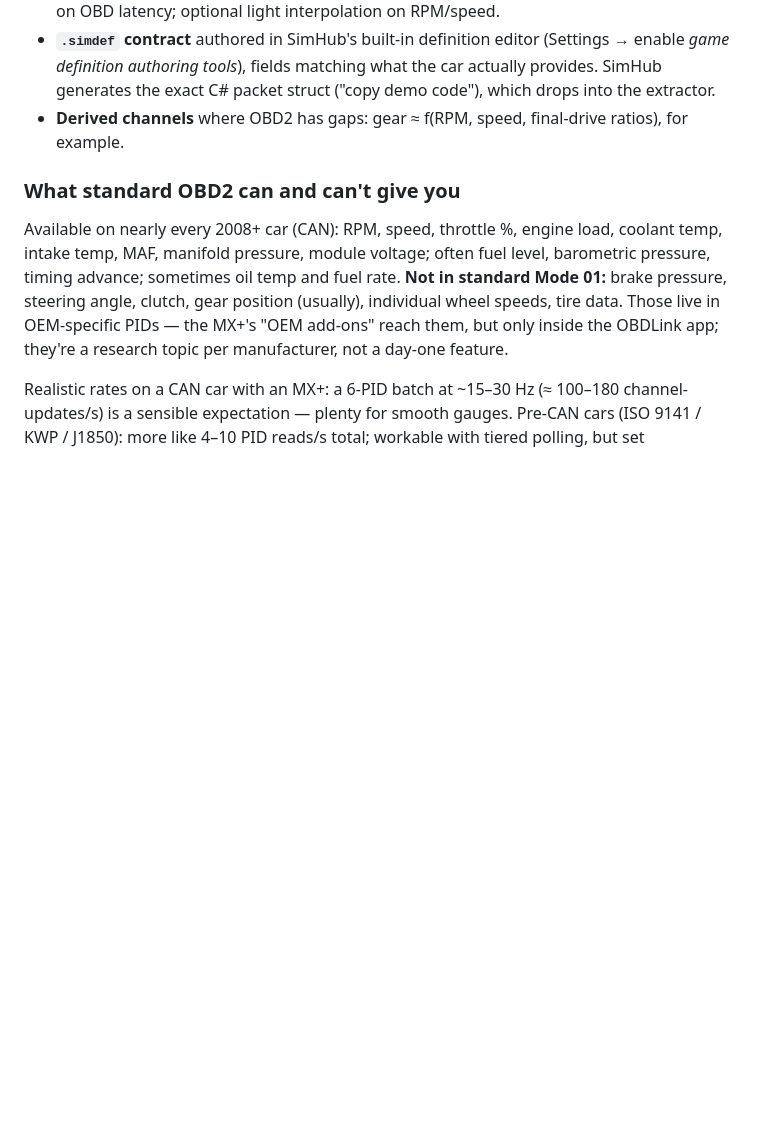
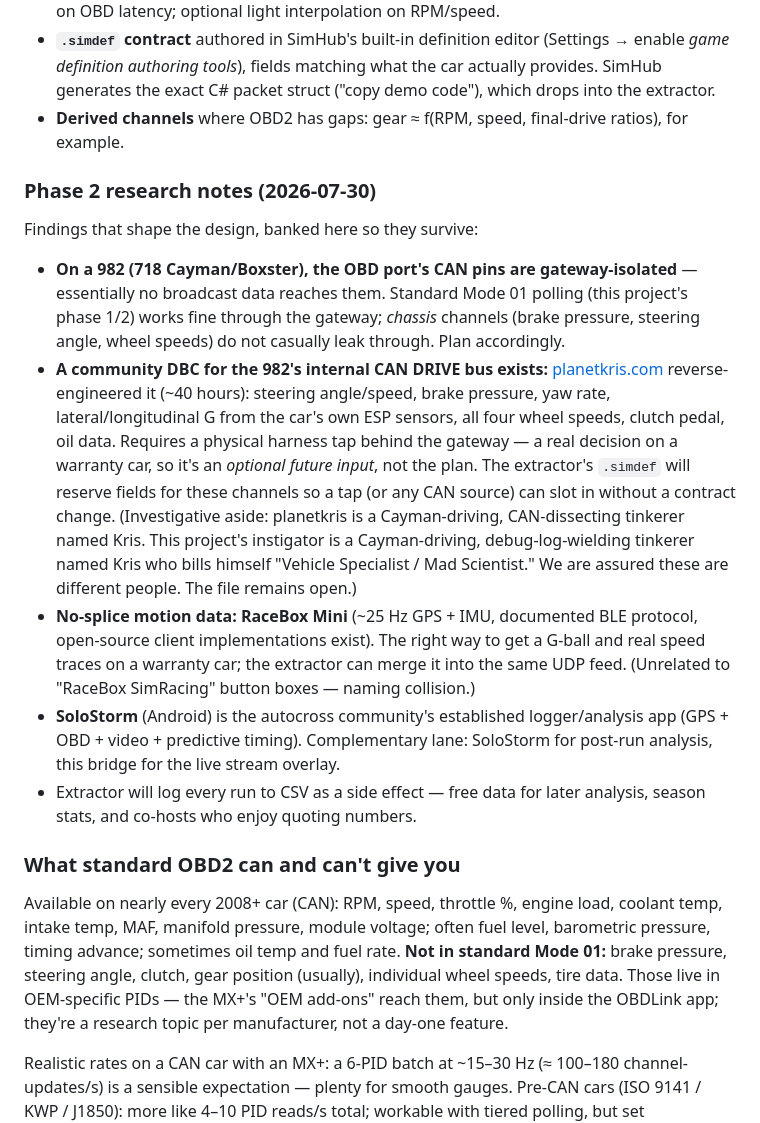
Before and after one commit to isaac-ranger/obd2-simhub, a Markdown page: README.md, the part around the change. Rendered like a GitHub page; blank space fills up the shorter version.

Commit message:
Phase 2 research notes: 982 gateway isolation, planetkris DBC, RaceBox, SoloStorm
The 982's OBD-port CAN pins are gateway-isolated, so chassis channels
need either a harness tap (community DBC exists at planetkris.com) or
external sensors (RaceBox Mini, documented BLE protocol). Reserve
.simdef fields for chassis data; log runs to CSV. Also one open
investigative file regarding a suspicious abundance of CAN-dissecting
Caymans driven by people named Kris.

```diff
--- a/README.md
+++ b/README.md
@@ -83,6 +83,41 @@ Built after phase 1 numbers are in:
 - **Derived channels** where OBD2 has gaps: gear ≈ f(RPM, speed, final-drive
   ratios), for example.
 
+### Phase 2 research notes (2026-07-30)
+
+Findings that shape the design, banked here so they survive:
+
+- **On a 982 (718 Cayman/Boxster), the OBD port's CAN pins are
+  gateway-isolated** — essentially no broadcast data reaches them. Standard
+  Mode 01 polling (this project's phase 1/2) works fine through the gateway;
+  *chassis* channels (brake pressure, steering angle, wheel speeds) do not
+  casually leak through. Plan accordingly.
+- **A community DBC for the 982's internal CAN DRIVE bus exists:**
+  [planetkris.com](https://planetkris.com/unlocking-the-porsche-718-can-bus/)
+  reverse-engineered it (~40 hours): steering angle/speed, brake pressure,
+  yaw rate, lateral/longitudinal G from the car's own ESP sensors, all four
+  wheel speeds, clutch pedal, oil data. Requires a physical harness tap
+  behind the gateway — a real decision on a warranty car, so it's an
+  *optional future input*, not the plan. The extractor's `.simdef` will
+  reserve fields for these channels so a tap (or any CAN source) can slot in
+  without a contract change.
+  (Investigative aside: planetkris is a Cayman-driving, CAN-dissecting
+  tinkerer named Kris. This project's instigator is a Cayman-driving,
+  debug-log-wielding tinkerer named Kris who bills himself "Vehicle
+  Specialist / Mad Scientist." We are assured these are different people.
+  The file remains open.)
+- **No-splice motion data: RaceBox Mini** (~25 Hz GPS + IMU, documented BLE
+  protocol, open-source client implementations exist). The right way to get
+  a G-ball and real speed traces on a warranty car; the extractor can merge
+  it into the same UDP feed. (Unrelated to "RaceBox SimRacing" button
+  boxes — naming collision.)
+- **SoloStorm** (Android) is the autocross community's established
+  logger/analysis app (GPS + OBD + video + predictive timing). Complementary
+  lane: SoloStorm for post-run analysis, this bridge for the live stream
+  overlay.
+- Extractor will log every run to CSV as a side effect — free data for
+  later analysis, season stats, and co-hosts who enjoy quoting numbers.
+
 ### What standard OBD2 can and can't give you
 
 Available on nearly every 2008+ car (CAN): RPM, speed, throttle %, engine
```
